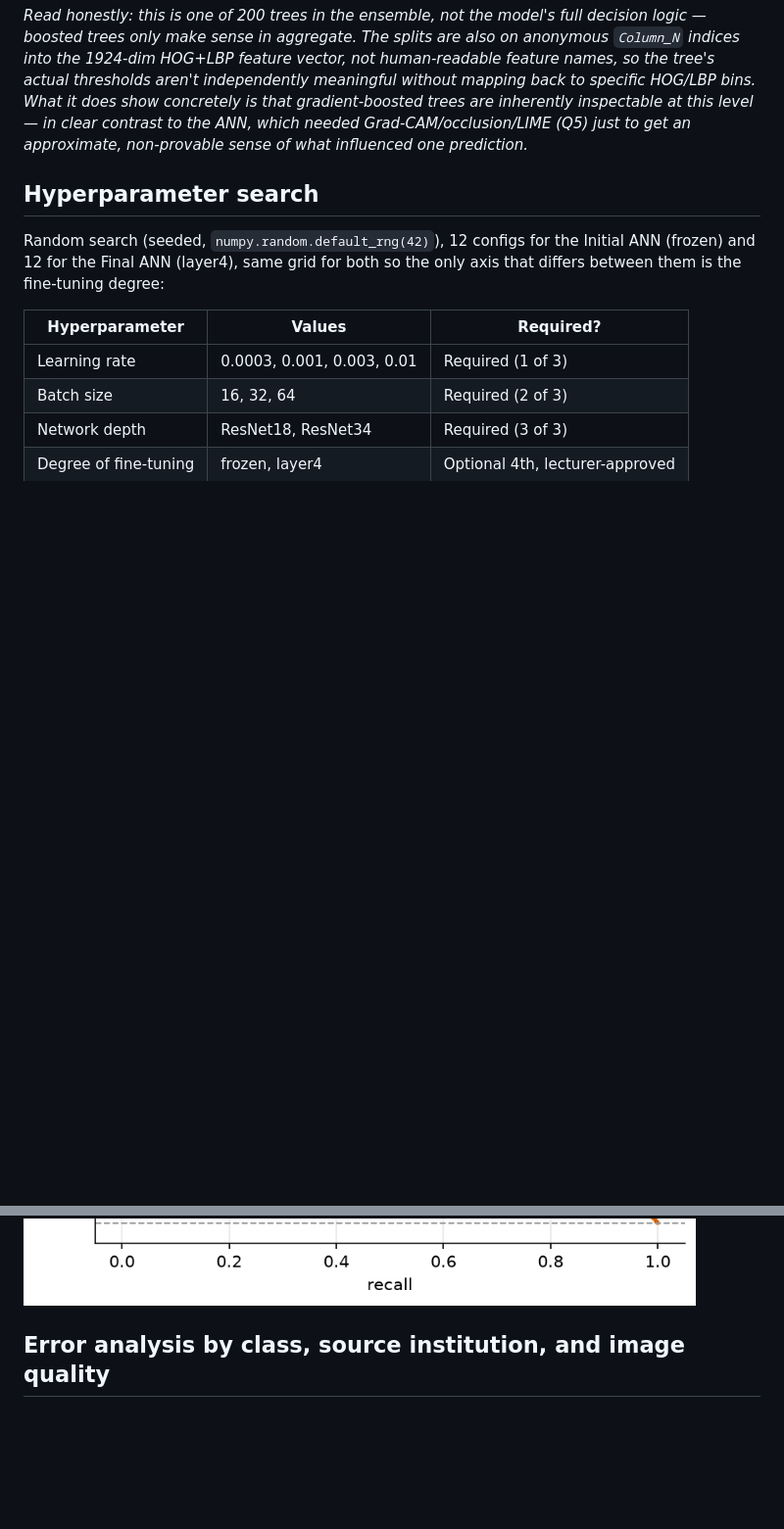
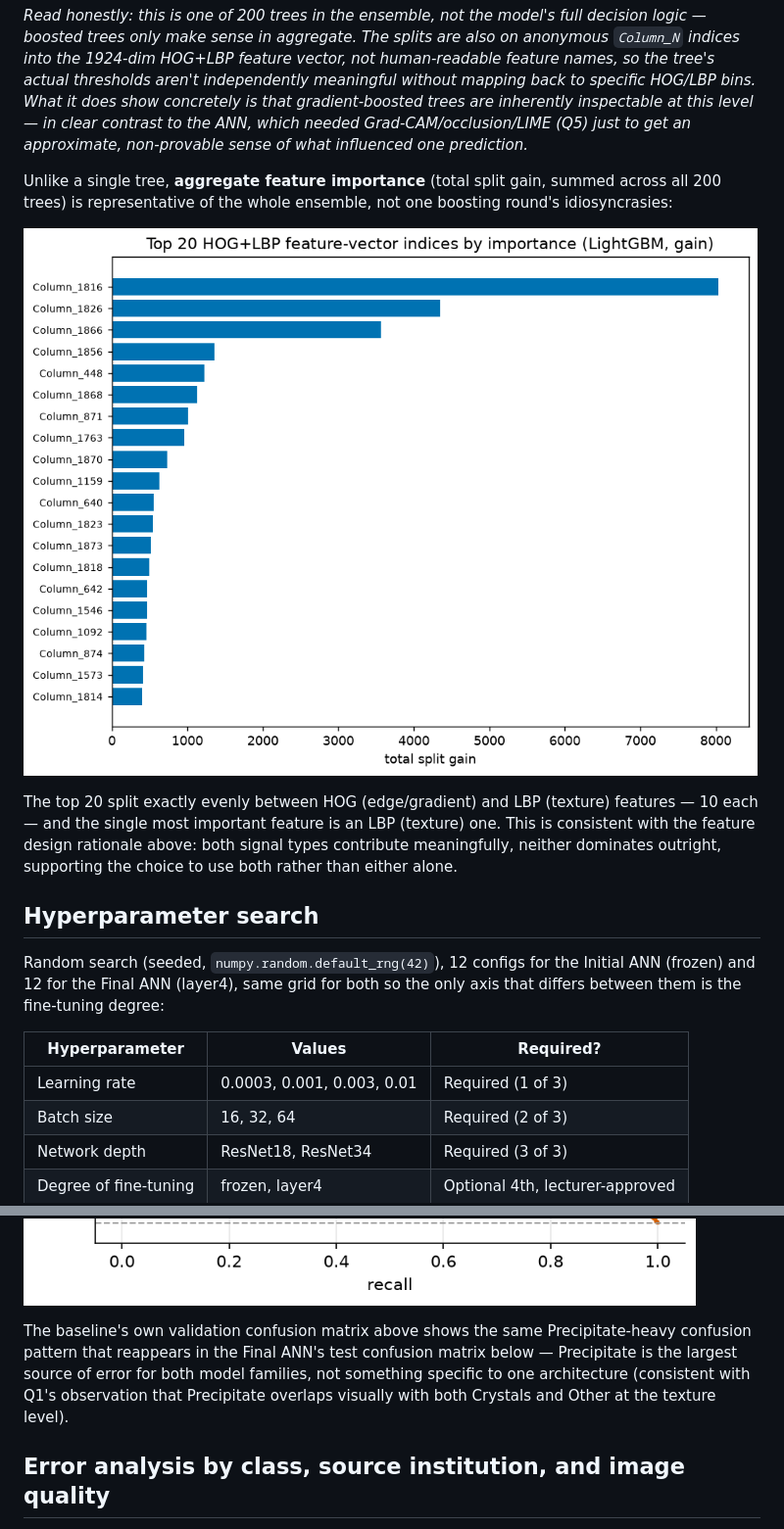
Before and after one commit to chamikaKity/Automated-Triage-of-Protein-Crystallisation-Images, a Markdown page: docs/report.md, 2 parts joined by grey strips. Shown at 98% size. GitHub-like rendering; pictures changed too: docs/figures/q3_baseline_feature_importance.png (added); blank space fills up the shorter version.

Commit message:
Add feature-importance chart and baseline confusion matrix to the report
Feature importance (aggregate gain, all 200 trees) fills the gap on
page 10 and complements the single-tree figure - it's representative
of the whole ensemble where one tree isn't. Top 20 splits exactly
evenly between HOG and LBP features (10 each), confirming both
feature types contribute, matching the design rationale.

Baseline confusion matrix (validation) now embedded alongside the
comparison table - verified the same Precipitate-heavy confusion
pattern appears in both the baseline and the Final ANN's test
confusion matrix before claiming it.

Main body now 22 pages (was 20), 3 pages under the 25-page limit.

```diff
--- a/docs/report.md
+++ b/docs/report.md
@@ -289,6 +289,16 @@ HOG/LBP bins. What it does show concretely is that gradient-boosted trees are in
 inspectable at this level — in clear contrast to the ANN, which needed Grad-CAM/occlusion/LIME
 (Q5) just to get an approximate, non-provable sense of what influenced one prediction.*
 
+Unlike a single tree, **aggregate feature importance** (total split gain, summed across all
+200 trees) is representative of the whole ensemble, not one boosting round's idiosyncrasies:
+
+![Top 20 features by importance](figures/q3_baseline_feature_importance.png)
+
+The top 20 split exactly evenly between HOG (edge/gradient) and LBP (texture) features — 10
+each — and the single most important feature is an LBP (texture) one. This is consistent with
+the feature design rationale above: both signal types contribute meaningfully, neither
+dominates outright, supporting the choice to use both rather than either alone.
+
 ## Hyperparameter search
 
 Random search (seeded, `numpy.random.default_rng(42)`), 12 configs for the Initial ANN (frozen)
@@ -354,5 +365,11 @@ unproductive spend on unreliable rented GPU pods during this project (≈$3-5 mo
 ![Baseline PR curve](figures/q3_baseline_pr_curve.png)
 ![Initial ANN PR curve](figures/q3_ann_initial_pr_curve.png)
+
+The baseline's own validation confusion matrix above shows the same Precipitate-heavy
+confusion pattern that reappears in the Final ANN's test confusion matrix below — Precipitate
+is the largest source of error for both model families, not something specific to one
+architecture (consistent with Q1's observation that Precipitate overlaps visually with both
+Crystals and Other at the texture level).
 
 ## Error analysis by class, source institution, and image quality
 
```
Also changed, not shown: other parts of docs/report.md (+1 -0 lines), 1 other file.
